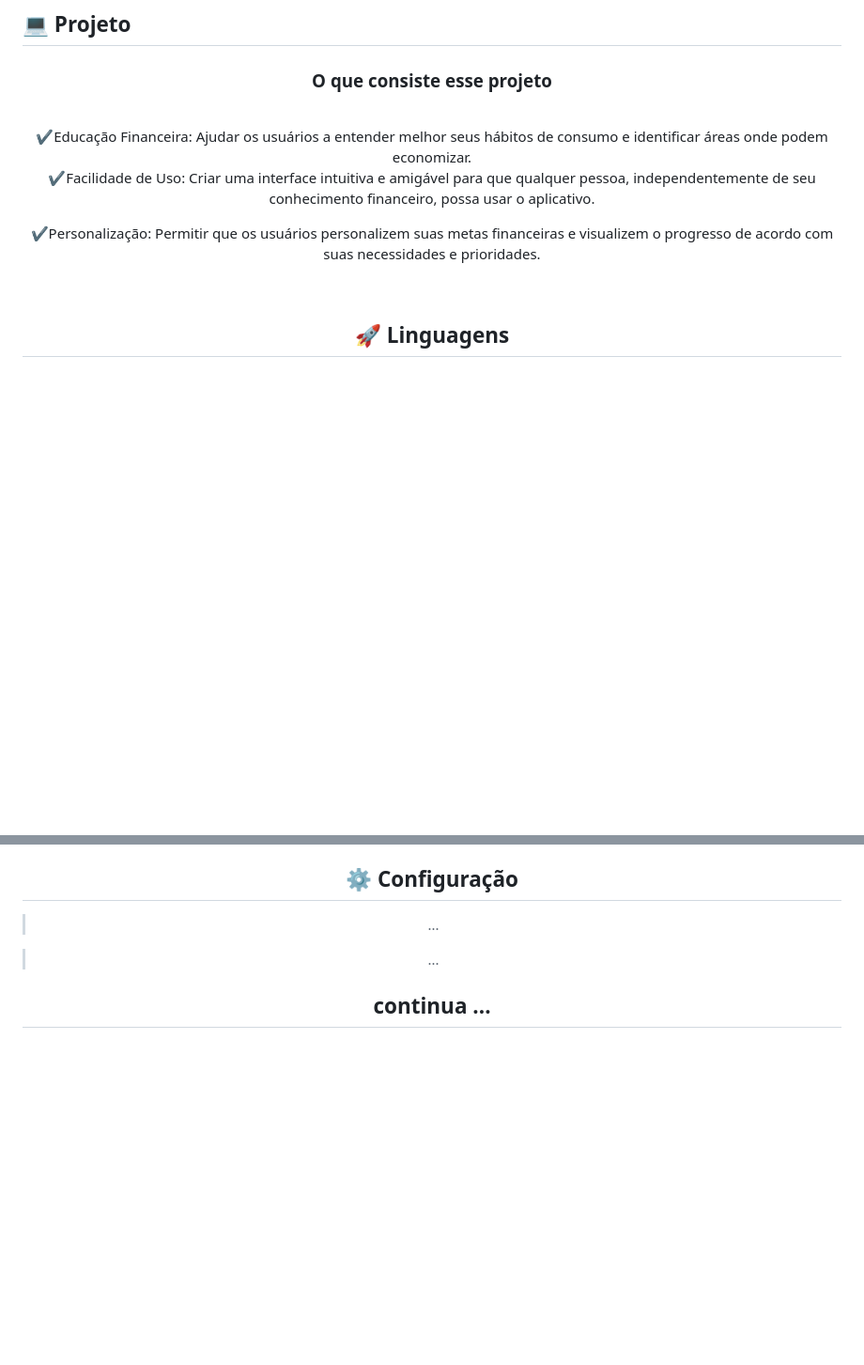
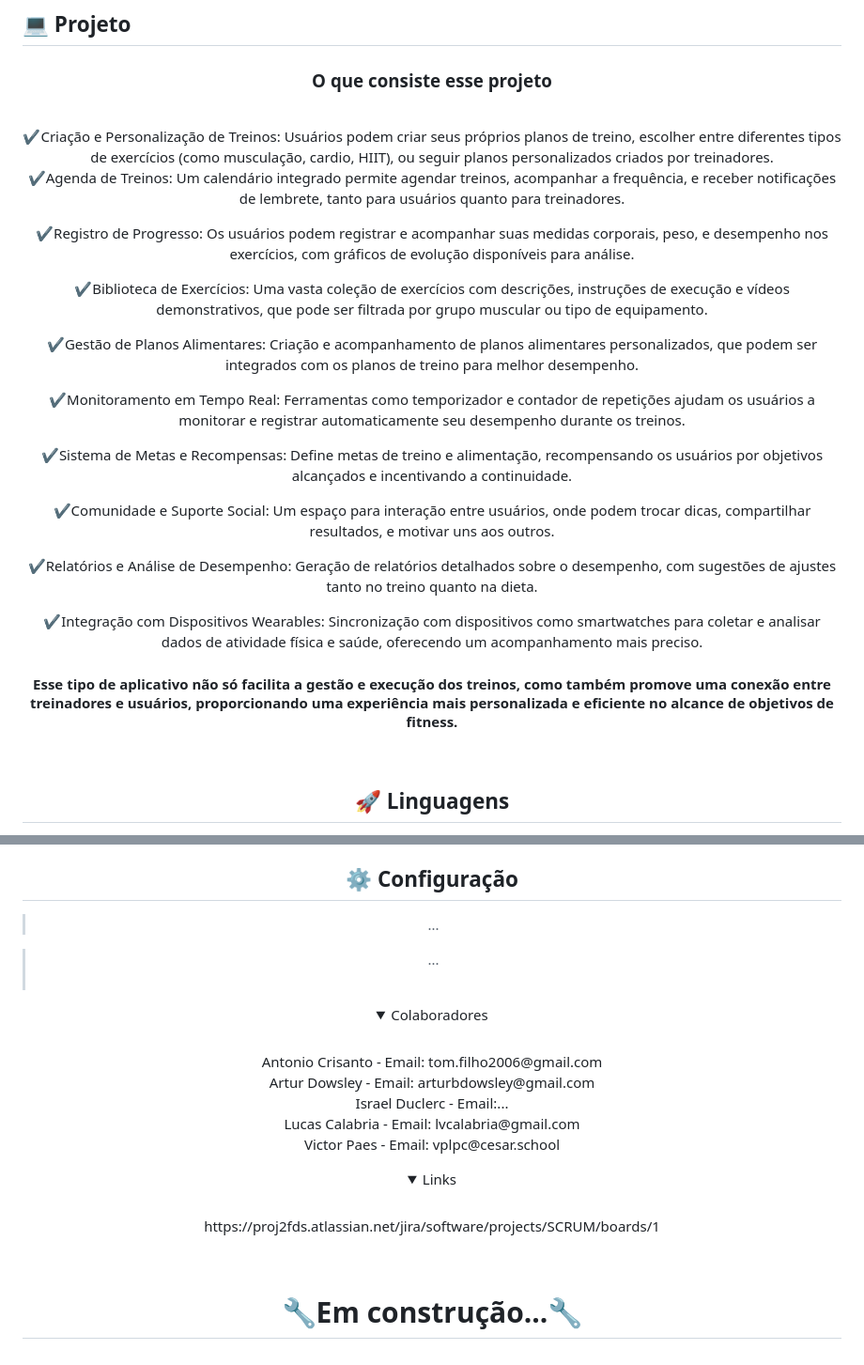
Before and after one commit to iduclerc/GymSync, a Markdown page: README.md, 2 parts joined by grey strips. Shown: that part at 94% size. Rendered like a GitHub page; folded sections open; blank space fills up the shorter version.

Commit message:
atualização 2 do README.md
segunda atualização do readme

```diff
--- a/README.md
+++ b/README.md
@@ -12,11 +16,32 @@
 <center><h3>O que consiste esse projeto</h3><center>
 
 <br>
-✔️Educação Financeira: Ajudar os usuários a entender melhor  seus hábitos de consumo e identificar áreas onde podem economizar.
+✔️Criação e Personalização de Treinos: Usuários podem criar seus próprios planos de treino, escolher entre diferentes tipos de exercícios (como musculação, cardio, HIIT), ou seguir planos personalizados criados por treinadores.
 
-✔️Facilidade de Uso: Criar uma interface intuitiva e amigável para que qualquer pessoa, independentemente de seu conhecimento financeiro, possa usar o aplicativo.
+<br>
 
-✔️Personalização: Permitir que os usuários personalizem suas metas financeiras e visualizem o progresso de acordo com suas necessidades e prioridades.
+✔️Agenda de Treinos: Um calendário integrado permite agendar treinos, acompanhar a frequência, e receber notificações de lembrete, tanto para usuários quanto para treinadores.
+
+✔️Registro de Progresso: Os usuários podem registrar e acompanhar suas medidas corporais, peso, e desempenho nos exercícios, com gráficos de evolução disponíveis para análise.
+
+✔️Biblioteca de Exercícios: Uma vasta coleção de exercícios com descrições, instruções de execução e vídeos demonstrativos, que pode ser filtrada por grupo muscular ou tipo de equipamento.
+
+✔️Gestão de Planos Alimentares: Criação e acompanhamento de planos alimentares personalizados, que podem ser integrados com os planos de treino para melhor desempenho.
+
+✔️Monitoramento em Tempo Real: Ferramentas como temporizador e contador de repetições ajudam os usuários a monitorar e registrar automaticamente seu desempenho durante os treinos.
+
+✔️Sistema de Metas e Recompensas: Define metas de treino e alimentação, recompensando os usuários por objetivos alcançados e incentivando a continuidade.
+
+✔️Comunidade e Suporte Social: Um espaço para interação entre usuários, onde podem trocar dicas, compartilhar resultados, e motivar uns aos outros.
+
+✔️Relatórios e Análise de Desempenho: Geração de relatórios detalhados sobre o desempenho, com sugestões de ajustes tanto no treino quanto na dieta.
+
+✔️Integração com Dispositivos Wearables: Sincronização com dispositivos como smartwatches para coletar e analisar dados de atividade física e saúde, oferecendo um acompanhamento mais preciso.
+
+<h4>Esse tipo de aplicativo não só facilita a gestão e execução dos treinos, como também promove uma conexão entre treinadores e usuários, proporcionando uma experiência mais personalizada e eficiente no alcance de objetivos de fitness.</h4>
+
+
+
 
 <br>
 
@@ -51,6 +76,19 @@ Esse projeto foi desenvolvido com as seguintes tecnologias:
 
 
 >...
+<br><br>
+<details><br>
+<summary>Colaboradores</summary>
+Antonio Crisanto - Email: tom.filho2006@gmail.com<br>
+Artur Dowsley - Email: arturbdowsley@gmail.com<br>
+Israel Duclerc - Email:...<br>
+Lucas Calabria - Email: lvcalabria@gmail.com<br>
+Victor Paes - Email: vplpc@cesar.school<br>
+</details>
 
-continua ...
----
+<details><br>
+<summary>Links</summary>
+https://proj2fds.atlassian.net/jira/software/projects/SCRUM/boards/1
+</details>
+<br>
+<h1>🔧Em construção...🔧</h1>
```
Also changed, not shown: other parts of README.md (+5 -1 lines), img1.webp.jpg (added), img2.jpg (added).
